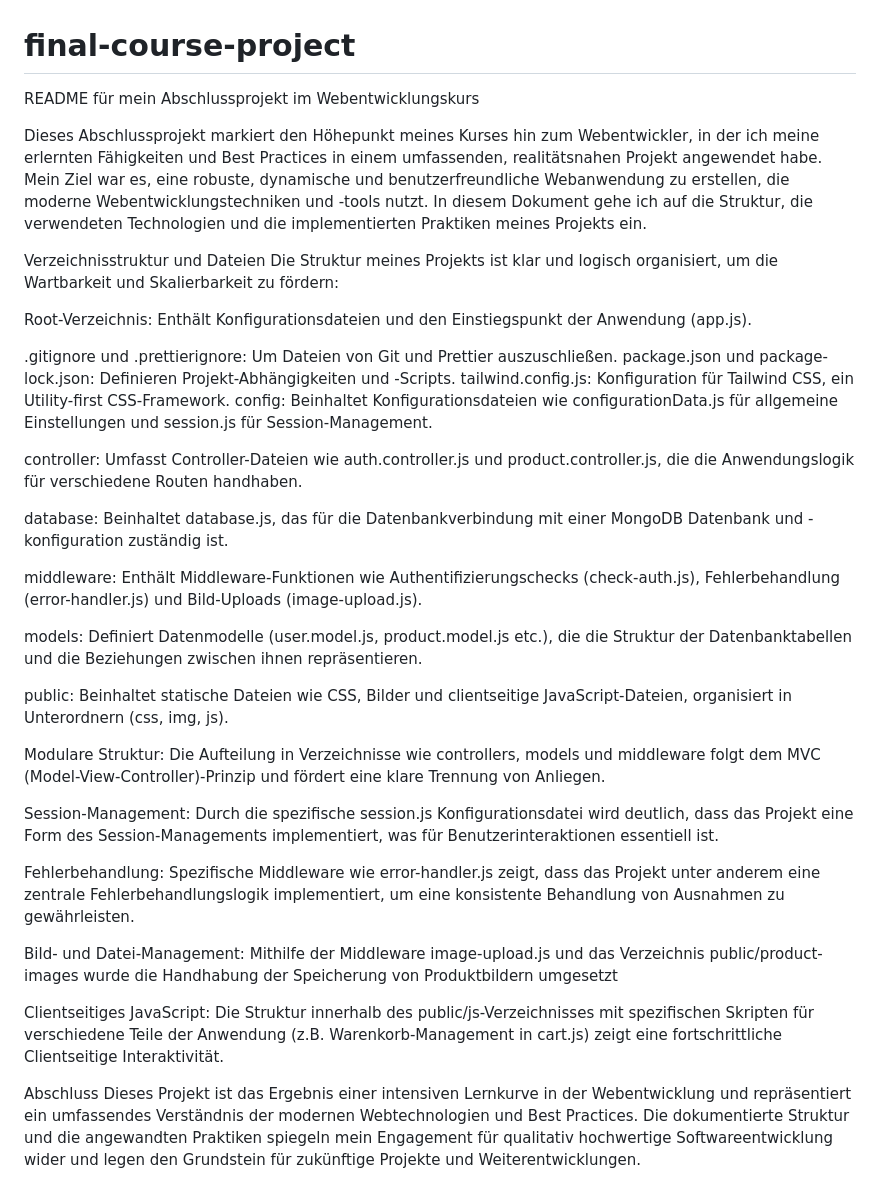
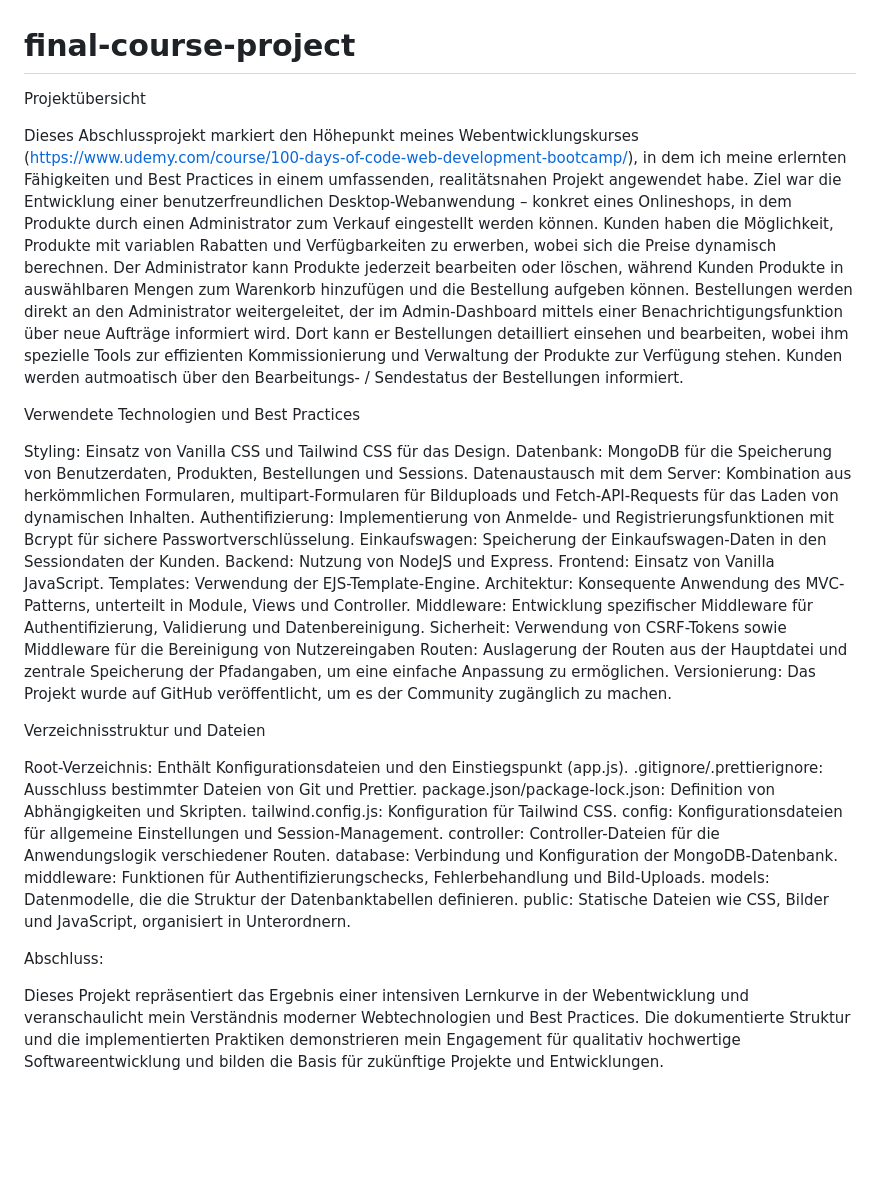
Before and after one commit to sigut001/final-course-project, a Markdown page: README.md, the part around the change. Rendered like a GitHub page; blank space fills up the shorter version.

Commit message:
Update README.md
Klarere Übersicht und Erklärung der genutzten Technologien hinzugefügt.

```diff
--- a/README.md
+++ b/README.md
@@ -1,50 +1,38 @@
 # final-course-project
 
-README für mein Abschlussprojekt im Webentwicklungskurs
+Projektübersicht
 
-<!-- ----------------------------------------------------------------------- -->
-<!--                            Projektübersicht                             -->
-<!-- ----------------------------------------------------------------------- -->
+Dieses Abschlussprojekt markiert den Höhepunkt meines Webentwicklungskurses (https://www.udemy.com/course/100-days-of-code-web-development-bootcamp/), in dem ich meine erlernten Fähigkeiten und Best Practices in einem umfassenden, realitätsnahen Projekt angewendet habe. Ziel war die Entwicklung einer benutzerfreundlichen Desktop-Webanwendung – konkret eines Onlineshops, in dem Produkte durch einen Administrator zum Verkauf eingestellt werden können. Kunden haben die Möglichkeit, Produkte mit variablen Rabatten und Verfügbarkeiten zu erwerben, wobei sich die Preise dynamisch berechnen. Der Administrator kann Produkte jederzeit bearbeiten oder löschen, während Kunden Produkte in auswählbaren Mengen zum Warenkorb hinzufügen und die Bestellung aufgeben können. Bestellungen werden direkt an den Administrator weitergeleitet, der im Admin-Dashboard mittels einer Benachrichtigungsfunktion über neue Aufträge informiert wird. Dort kann er Bestellungen detailliert einsehen und bearbeiten, wobei ihm spezielle Tools zur effizienten Kommissionierung und Verwaltung der Produkte zur Verfügung stehen. Kunden werden autmoatisch über den Bearbeitungs- / Sendestatus der Bestellungen informiert.
 
-Dieses Abschlussprojekt markiert den Höhepunkt meines Kurses hin zum Webentwickler, in der ich meine erlernten Fähigkeiten und Best Practices in einem umfassenden, realitätsnahen Projekt angewendet habe. Mein Ziel war es, eine robuste, dynamische und benutzerfreundliche Webanwendung zu erstellen, die moderne Webentwicklungstechniken und -tools nutzt. In diesem Dokument gehe ich auf die Struktur, die verwendeten Technologien und die implementierten Praktiken meines Projekts ein.
+Verwendete Technologien und Best Practices
 
-<!-- ----------------------------------------------------------------------- -->
-<!--                Projektstruktur und angewandte Praktiken                 -->
-<!-- ----------------------------------------------------------------------- -->
+Styling: Einsatz von Vanilla CSS und Tailwind CSS für das Design.
+Datenbank: MongoDB für die Speicherung von Benutzerdaten, Produkten, Bestellungen und Sessions.
+Datenaustausch mit dem Server: Kombination aus herkömmlichen Formularen, multipart-Formularen für Bilduploads und Fetch-API-Requests für das Laden von dynamischen Inhalten.
+Authentifizierung: Implementierung von Anmelde- und Registrierungsfunktionen mit Bcrypt für sichere Passwortverschlüsselung.
+Einkaufswagen: Speicherung der Einkaufswagen-Daten in den Sessiondaten der Kunden.
+Backend: Nutzung von NodeJS und Express.
+Frontend: Einsatz von Vanilla JavaScript.
+Templates: Verwendung der EJS-Template-Engine.
+Architektur: Konsequente Anwendung des MVC-Patterns, unterteilt in Module, Views und Controller.
+Middleware: Entwicklung spezifischer Middleware für Authentifizierung, Validierung und Datenbereinigung.
+Sicherheit: Verwendung von CSRF-Tokens sowie Middleware für die Bereinigung von Nutzereingaben
+Routen: Auslagerung der Routen aus der Hauptdatei und zentrale Speicherung der Pfadangaben, um eine einfache Anpassung zu ermöglichen.
+Versionierung: Das Projekt wurde auf GitHub veröffentlicht, um es der Community zugänglich zu machen.
 
 Verzeichnisstruktur und Dateien
-Die Struktur meines Projekts ist klar und logisch organisiert, um die Wartbarkeit und Skalierbarkeit zu fördern:
 
-Root-Verzeichnis: Enthält Konfigurationsdateien und den Einstiegspunkt der Anwendung (app.js).
+Root-Verzeichnis: Enthält Konfigurationsdateien und den Einstiegspunkt (app.js).
+.gitignore/.prettierignore: Ausschluss bestimmter Dateien von Git und Prettier.
+package.json/package-lock.json: Definition von Abhängigkeiten und Skripten.
+tailwind.config.js: Konfiguration für Tailwind CSS.
+config: Konfigurationsdateien für allgemeine Einstellungen und Session-Management.
+controller: Controller-Dateien für die Anwendungslogik verschiedener Routen.
+database: Verbindung und Konfiguration der MongoDB-Datenbank.
+middleware: Funktionen für Authentifizierungschecks, Fehlerbehandlung und Bild-Uploads.
+models: Datenmodelle, die die Struktur der Datenbanktabellen definieren.
+public: Statische Dateien wie CSS, Bilder und JavaScript, organisiert in Unterordnern.
 
-.gitignore und .prettierignore: Um Dateien von Git und Prettier auszuschließen.
-package.json und package-lock.json: Definieren Projekt-Abhängigkeiten und -Scripts.
-tailwind.config.js: Konfiguration für Tailwind CSS, ein Utility-first CSS-Framework.
-config: Beinhaltet Konfigurationsdateien wie configurationData.js für allgemeine Einstellungen und session.js für Session-Management.
+Abschluss:
 
-controller: Umfasst Controller-Dateien wie auth.controller.js und product.controller.js, die die Anwendungslogik für verschiedene Routen handhaben.
-
-database: Beinhaltet database.js, das für die Datenbankverbindung mit einer MongoDB Datenbank und -konfiguration zuständig ist.
-
-middleware: Enthält Middleware-Funktionen wie Authentifizierungschecks (check-auth.js), Fehlerbehandlung (error-handler.js) und Bild-Uploads (image-upload.js).
-
-models: Definiert Datenmodelle (user.model.js, product.model.js etc.), die die Struktur der Datenbanktabellen und die Beziehungen zwischen ihnen repräsentieren.
-
-public: Beinhaltet statische Dateien wie CSS, Bilder und clientseitige JavaScript-Dateien, organisiert in Unterordnern (css, img, js).
-
-<!-- ----------------------------------------------------------------------- -->
-<!--                          Angewandte Praktiken                           -->
-<!-- ----------------------------------------------------------------------- -->
-
-Modulare Struktur: Die Aufteilung in Verzeichnisse wie controllers, models und middleware folgt dem MVC (Model-View-Controller)-Prinzip und fördert eine klare Trennung von Anliegen.
-
-Session-Management: Durch die spezifische session.js Konfigurationsdatei wird deutlich, dass das Projekt eine Form des Session-Managements implementiert, was für Benutzerinteraktionen essentiell ist.
-
-Fehlerbehandlung: Spezifische Middleware wie error-handler.js zeigt, dass das Projekt unter anderem eine zentrale Fehlerbehandlungslogik implementiert, um eine konsistente Behandlung von Ausnahmen zu gewährleisten.
-
-Bild- und Datei-Management: Mithilfe der Middleware image-upload.js und das Verzeichnis public/product-images wurde die Handhabung der Speicherung von Produktbildern umgesetzt
-
-Clientseitiges JavaScript: Die Struktur innerhalb des public/js-Verzeichnisses mit spezifischen Skripten für verschiedene Teile der Anwendung (z.B. Warenkorb-Management in cart.js) zeigt eine fortschrittliche Clientseitige Interaktivität.
-
-Abschluss
-Dieses Projekt ist das Ergebnis einer intensiven Lernkurve in der Webentwicklung und repräsentiert ein umfassendes Verständnis der modernen Webtechnologien und Best Practices. Die dokumentierte Struktur und die angewandten Praktiken spiegeln mein Engagement für qualitativ hochwertige Softwareentwicklung wider und legen den Grundstein für zukünftige Projekte und Weiterentwicklungen.
+Dieses Projekt repräsentiert das Ergebnis einer intensiven Lernkurve in der Webentwicklung und veranschaulicht mein Verständnis moderner Webtechnologien und Best Practices. Die dokumentierte Struktur und die implementierten Praktiken demonstrieren mein Engagement für qualitativ hochwertige Softwareentwicklung und bilden die Basis für zukünftige Projekte und Entwicklungen.
```
